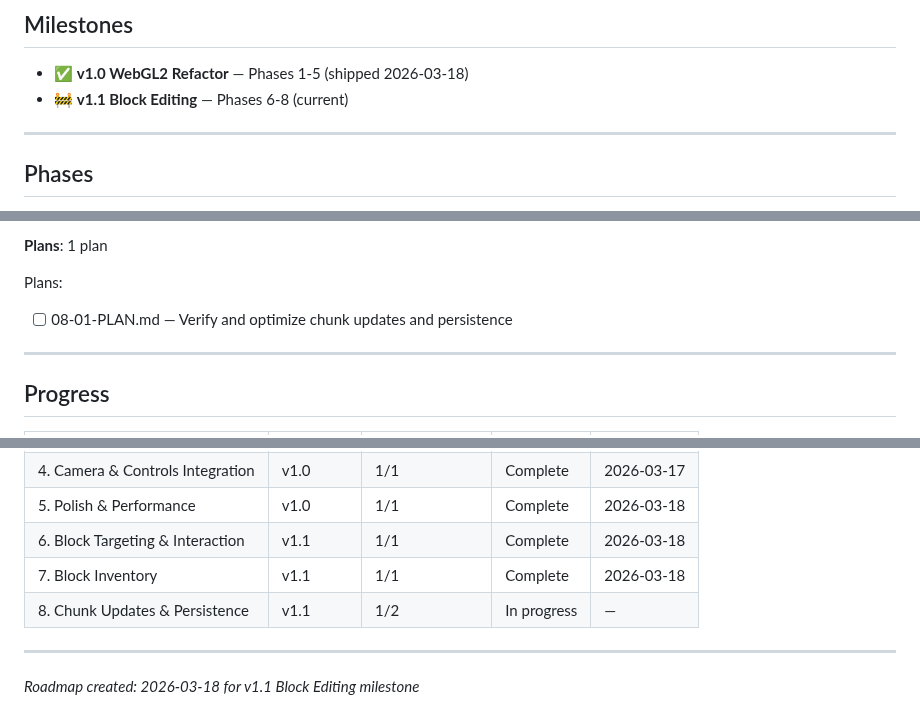
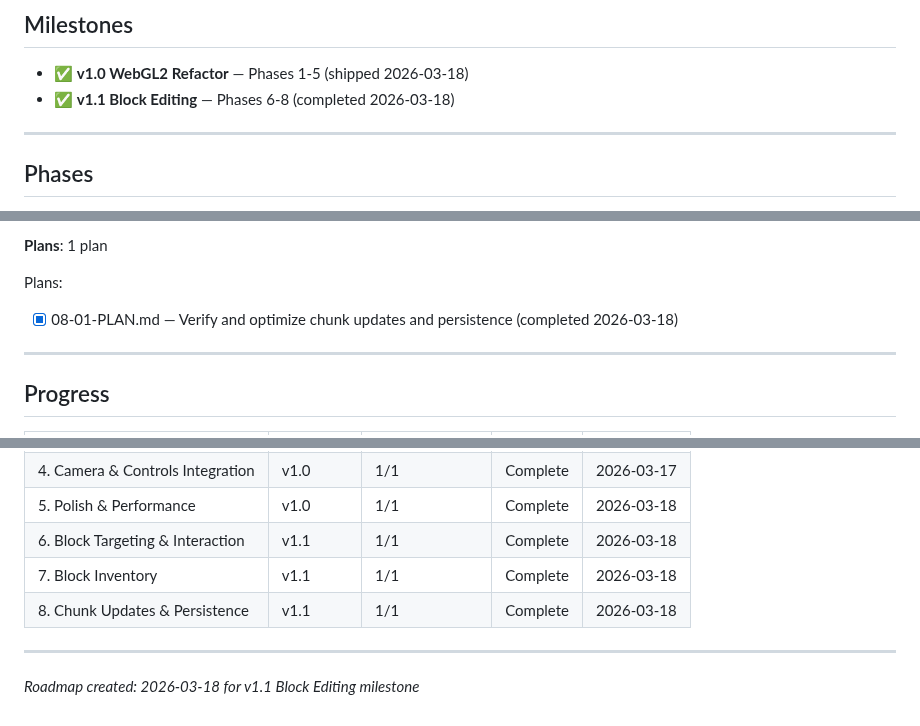
Before and after one commit to Slyklaw/voxx-js, a Markdown page: .planning/ROADMAP.md, 3 parts joined by grey strips. Rendered like a GitHub page.

```diff
--- a/.planning/ROADMAP.md
+++ b/.planning/ROADMAP.md
@@ -8,7 +8,7 @@
 ## Milestones
 
 - ✅ **v1.0 WebGL2 Refactor** — Phases 1-5 (shipped 2026-03-18)
-- 🚧 **v1.1 Block Editing** — Phases 6-8 (current)
+- ✅ **v1.1 Block Editing** — Phases 6-8 (completed 2026-03-18)
 
 ---
 
@@ -98,7 +98,7 @@ Plans:
 **Plans**: 1 plan
 
 Plans:
-- [ ] 08-01-PLAN.md — Verify and optimize chunk updates and persistence
+- [x] 08-01-PLAN.md — Verify and optimize chunk updates and persistence (completed 2026-03-18)
 
 ---
 
@@ -113,7 +113,7 @@ Plans:
 | 5. Polish & Performance | v1.0 | 1/1 | Complete | 2026-03-18 |
 | 6. Block Targeting & Interaction | v1.1 | 1/1 | Complete | 2026-03-18 |
 | 7. Block Inventory | v1.1 | 1/1 | Complete | 2026-03-18 |
-| 8. Chunk Updates & Persistence | v1.1 | 1/2 | In progress | — |
+| 8. Chunk Updates & Persistence | v1.1 | 1/1 | Complete | 2026-03-18 |
 
 ---
 
```
Also changed, not shown: other parts of .planning/ROADMAP.md (+1 -1 lines), .planning/STATE.md (+9 -6 lines), 1 other file.
